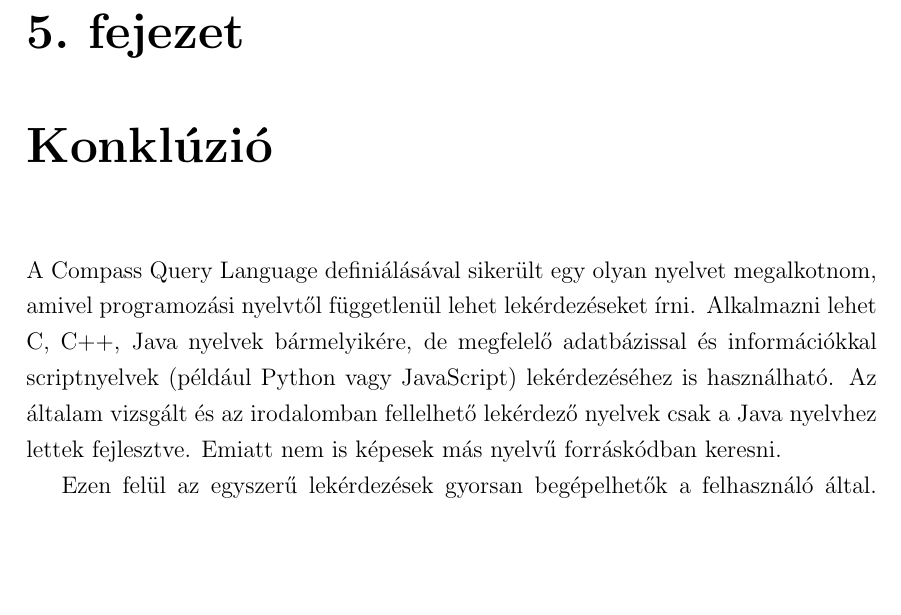
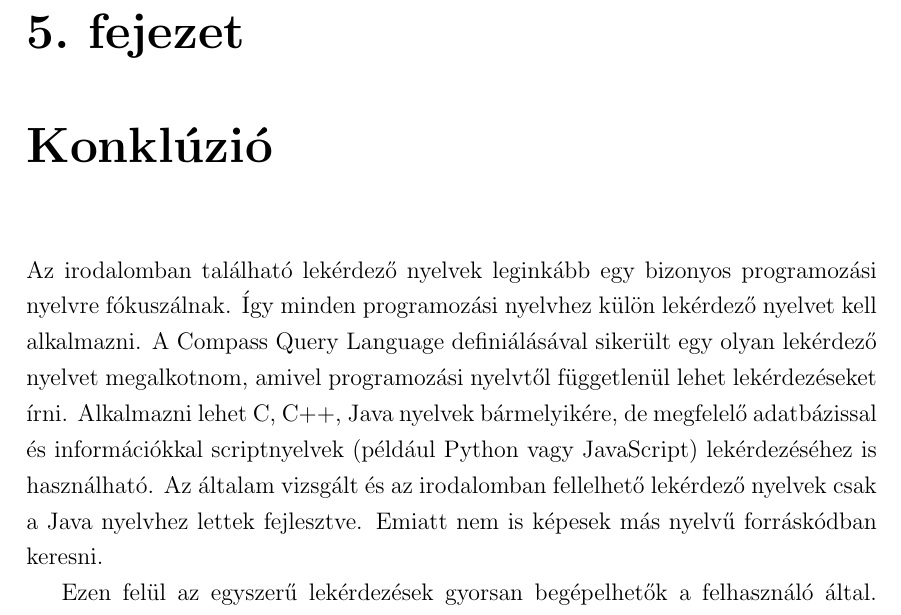
Before and after one commit to pbakos/query_language_mt, a LaTeX thesis (diploma.tex): part of page 43 of 44, cut so that both start at the same text, the shorter picture padded with empty space. Compiled offline with pdfLaTeX.

Commit message:
Minor fixes in conclusion

```diff
--- a/diploma.tex
+++ b/diploma.tex
@@ -752,7 +752,7 @@ wrapper(Adaptee) := class {
 \par Az \textit{only} predikátumot felhasználva kapjuk az átalakító osztály lekérdezéshez szükséges definíciót. Egy olyan osztály megtalálása a cél, aminek csak egyetlen adattagja van, az pedig az argumentumként megadott átalakítani kívánt osztály.
 
 \chapter{Konklúzió}
-A Compass Query Language definiálásával sikerült egy olyan nyelvet megalkotnom, amivel programozási nyelvtől függetlenül lehet lekérdezéseket írni. Alkalmazni lehet C, C++, Java nyelvek bármelyikére, de megfelelő adatbázissal és információkkal scriptnyelvek (például Python vagy JavaScript) lekérdezéséhez is használható. Az általam vizsgált és az irodalomban fellelhető lekérdező nyelvek csak a Java nyelvhez lettek fejlesztve. Emiatt nem is képesek más nyelvű forráskódban keresni.
+Az irodalomban található lekérdező nyelvek leginkább egy bizonyos programozási nyelvre fókuszálnak. Így minden programozási nyelvhez külön lekérdező nyelvet kell alkalmazni. A Compass Query Language definiálásával sikerült egy olyan lekérdező nyelvet megalkotnom, amivel programozási nyelvtől függetlenül lehet lekérdezéseket írni. Alkalmazni lehet C, C++, Java nyelvek bármelyikére, de megfelelő adatbázissal és információkkal scriptnyelvek (például Python vagy JavaScript) lekérdezéséhez is használható. Az általam vizsgált és az irodalomban fellelhető lekérdező nyelvek csak a Java nyelvhez lettek fejlesztve. Emiatt nem is képesek más nyelvű forráskódban keresni.
 \par Ezen felül az egyszerű lekérdezések gyorsan begépelhetők a felhasználó által. Ez azért fontos, mert a rövid, egyszerű lekérdezések gyakoribbak a komplexebb lekérdezésekhez képest, ha a kód megértése a cél. A szintaktikai cukorkákkal sikerült lerövidítenem egy lekérdezést. Így akár egy sorban is megfogalmazhat a programozó egyszerűbb kereséseket. Továbbá, a nyelv eközben nem veszti el kifejező erejét, hiszen az esettanulmányoknál is láttuk, hogy akár programtervezési minták keresésére is alkalmas egy CQL lekérdezés.
 \par Nem utolsó sorban, a lekérdezések ráadásul magas absztrakciós szinten vannak. A programozási nyelvekben használt alapvető fogalmak ismeretével könnyen megfogalmazhatók a keresendő kifejezések, entitások az általam definiált lekérdező nyelvben. Nem kell egy programozási nyelv struktúrájával foglalkozni, ahogy azt a lekérdező nyelvek egy része felhasználja minták kereséséhez (például ilyen a Soul lekérdező nyelv), vagy alacsony szinten érteni és ismerni az absztrakt szintaxisfa elemeihez.
 
```
Also changed, not shown: diploma.pdf.
